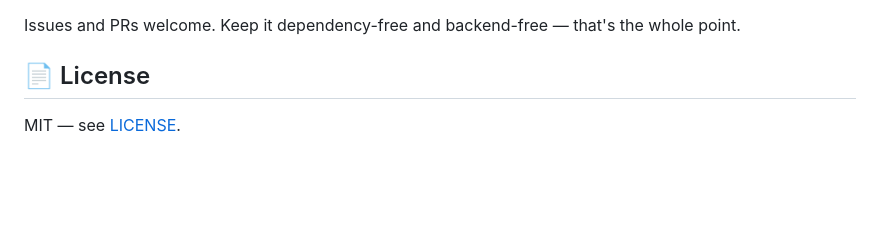
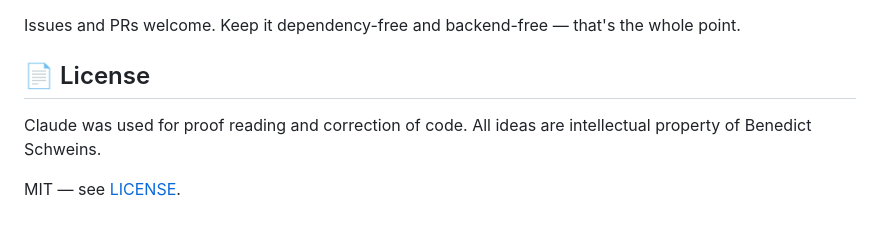
Before and after one commit to Ben41231/fitcheck-ai, a Markdown page: README.md, the part around the change. GitHub-like rendering; blank space fills up the shorter version.

```diff
--- a/README.md
+++ b/README.md
@@ -82,5 +82,6 @@ a static app with no backend to host a trends API.
 Issues and PRs welcome. Keep it dependency-free and backend-free — that's the whole point.
 
 ## 📄 License
+Claude was used for proof reading and correction of code. All ideas are intellectual property of Benedict Schweins.
 
 MIT — see [LICENSE](LICENSE).
```
